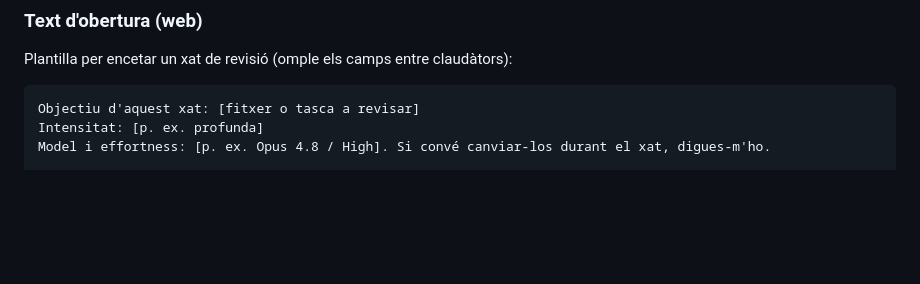
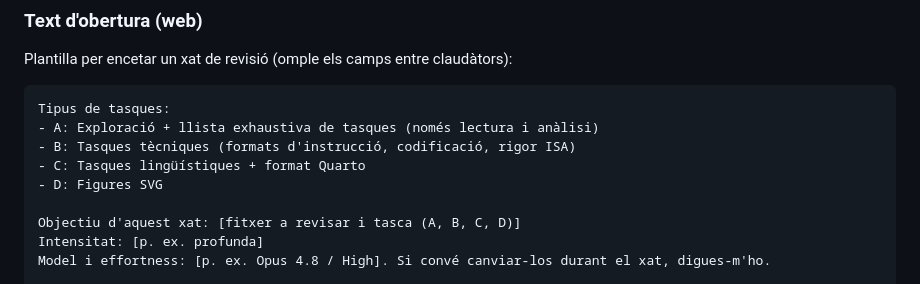
Before and after one commit to rbaig/migracio.ec.gitlab.upc.edu, a Markdown page: CLAUDE.md, the part around the change. GitHub-like rendering; blank space fills up the shorter version.

Commit message:
Partició revisió interna per tasques A, B, C, D

````diff
--- a/CLAUDE.md
+++ b/CLAUDE.md
@@ -121,7 +121,13 @@ Regles operatives:
 Plantilla per encetar un xat de revisió (omple els camps entre claudàtors):
 
 ```
-Objectiu d'aquest xat: [fitxer o tasca a revisar]
+Tipus de tasques:
+- A: Exploració + llista exhaustiva de tasques (només lectura i anàlisi)
+- B: Tasques tècniques (formats d'instrucció, codificació, rigor ISA)
+- C: Tasques lingüístiques + format Quarto
+- D: Figures SVG
+
+Objectiu d'aquest xat: [fitxer a revisar i tasca (A, B, C, D)]
 Intensitat: [p. ex. profunda]
 Model i effortness: [p. ex. Opus 4.8 / High]. Si convé canviar-los durant el xat, digues-m'ho.
 
````
